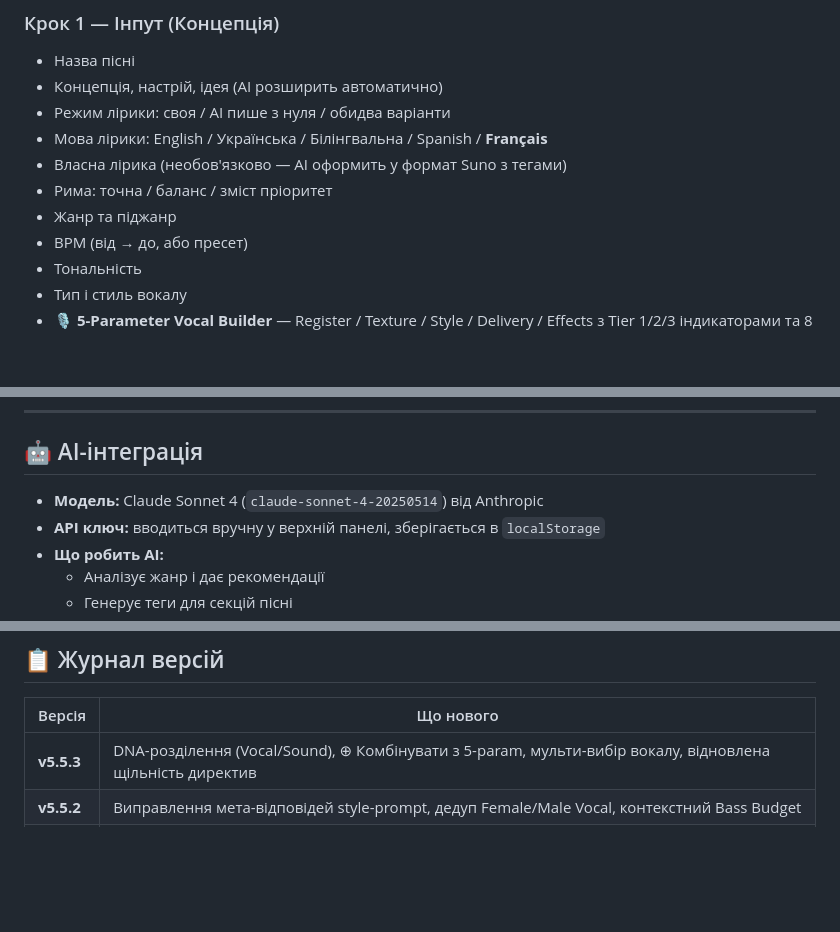
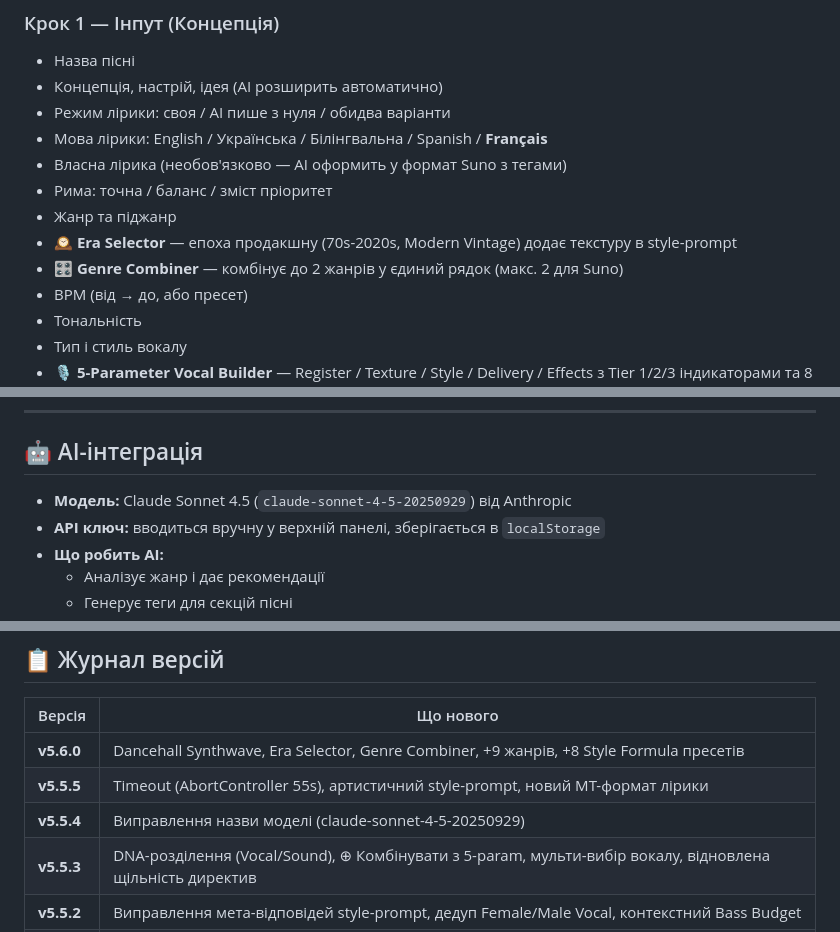
Before and after one commit to vizarce/lips-by-avii, a Markdown page: README.md, 3 parts joined by grey strips. Rendered like a GitHub page; blank space fills up the shorter version.

```diff
--- a/README.md
+++ b/README.md
@@ -56,6 +60,8 @@ LIPS by AVII генерує два типи промптів:
 - Власна лірика (необов'язково — AI оформить у формат Suno з тегами)
 - Рима: точна / баланс / зміст пріоритет
 - Жанр та піджанр
+- **🕰️ Era Selector** — епоха продакшну (70s-2020s, Modern Vintage) додає текстуру в style-prompt
+- **🎛️ Genre Combiner** — комбінує до 2 жанрів у єдиний рядок (макс. 2 для Suno)
 - BPM (від → до, або пресет)
 - Тональність
 - Тип і стиль вокалу
@@ -273,7 +296,7 @@ LIPS by AVII генерує два типи промптів:
 
 ## 🤖 AI-інтеграція
 
-- **Модель:** Claude Sonnet 4 (`claude-sonnet-4-20250514`) від Anthropic
+- **Модель:** Claude Sonnet 4.5 (`claude-sonnet-4-5-20250929`) від Anthropic
 - **API ключ:** вводиться вручну у верхній панелі, зберігається в `localStorage`
 - **Що робить AI:**
   - Аналізує жанр і дає рекомендації
@@ -337,6 +360,9 @@ lips-by-avii/
 
 | Версія | Що нового |
 |--------|-----------|
+| **v5.6.0** | Dancehall Synthwave, Era Selector, Genre Combiner, +9 жанрів, +8 Style Formula пресетів |
+| **v5.5.5** | Timeout (AbortController 55s), артистичний style-prompt, новий MT-формат лірики |
+| **v5.5.4** | Виправлення назви моделі (claude-sonnet-4-5-20250929) |
 | **v5.5.3** | DNA-розділення (Vocal/Sound), ⊕ Комбінувати з 5-param, мульти-вибір вокалу, відновлена щільність директив |
 | **v5.5.2** | Виправлення мета-відповідей style-prompt, дедуп Female/Male Vocal, контекстний Bass Budget |
 | **v5.5.1** | Виправлення TDZ-помилки vocalDesc5 |
```
Also changed, not shown: other parts of README.md (+31 -10 lines), CHANGELOG.md (+30 -0 lines).
